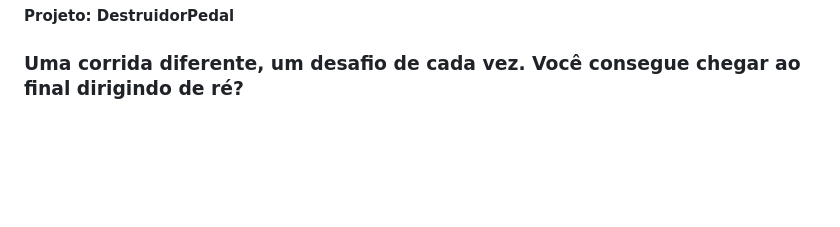
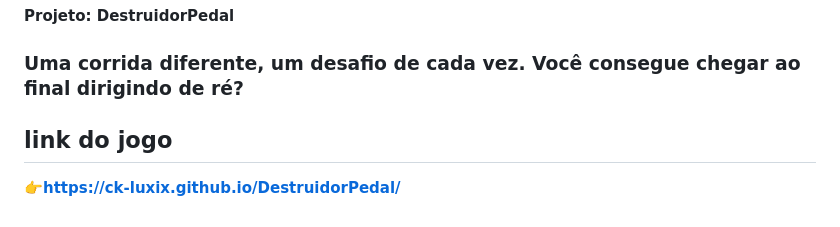
Before and after one commit to ck-LUXIX/DestruidorPedal, a Markdown page: README.md, the part around the change. Rendered like a GitHub page; blank space fills up the shorter version.

```diff
--- a/README.md
+++ b/README.md
@@ -91,3 +91,5 @@ As otimizações buscam melhorar o desempenho sem alterar a proposta principal,
 **Projeto: DestruidorPedal**
 
 ### Uma corrida diferente, um desafio de cada vez. Você consegue chegar ao final dirigindo de ré?
+##  link do jogo
+**👉https://ck-luxix.github.io/DestruidorPedal/**
```
